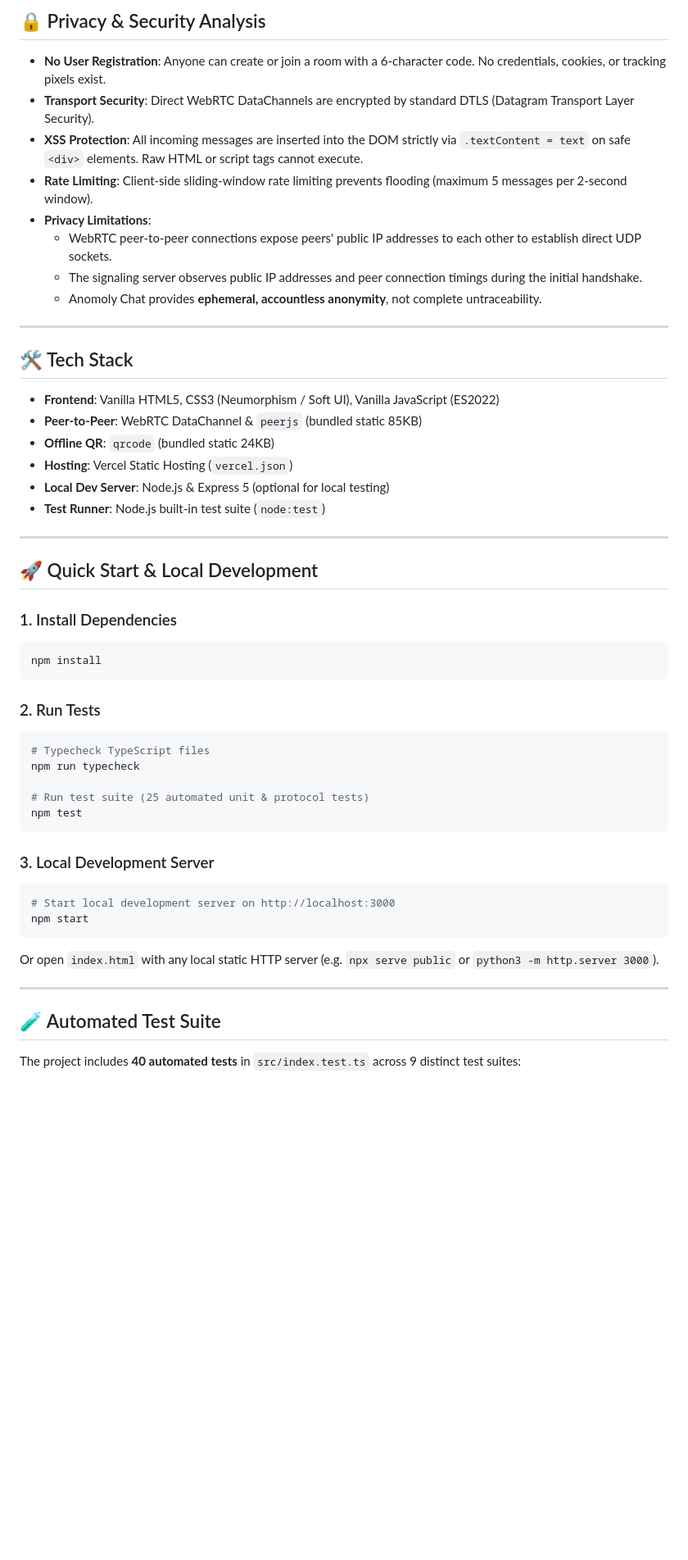
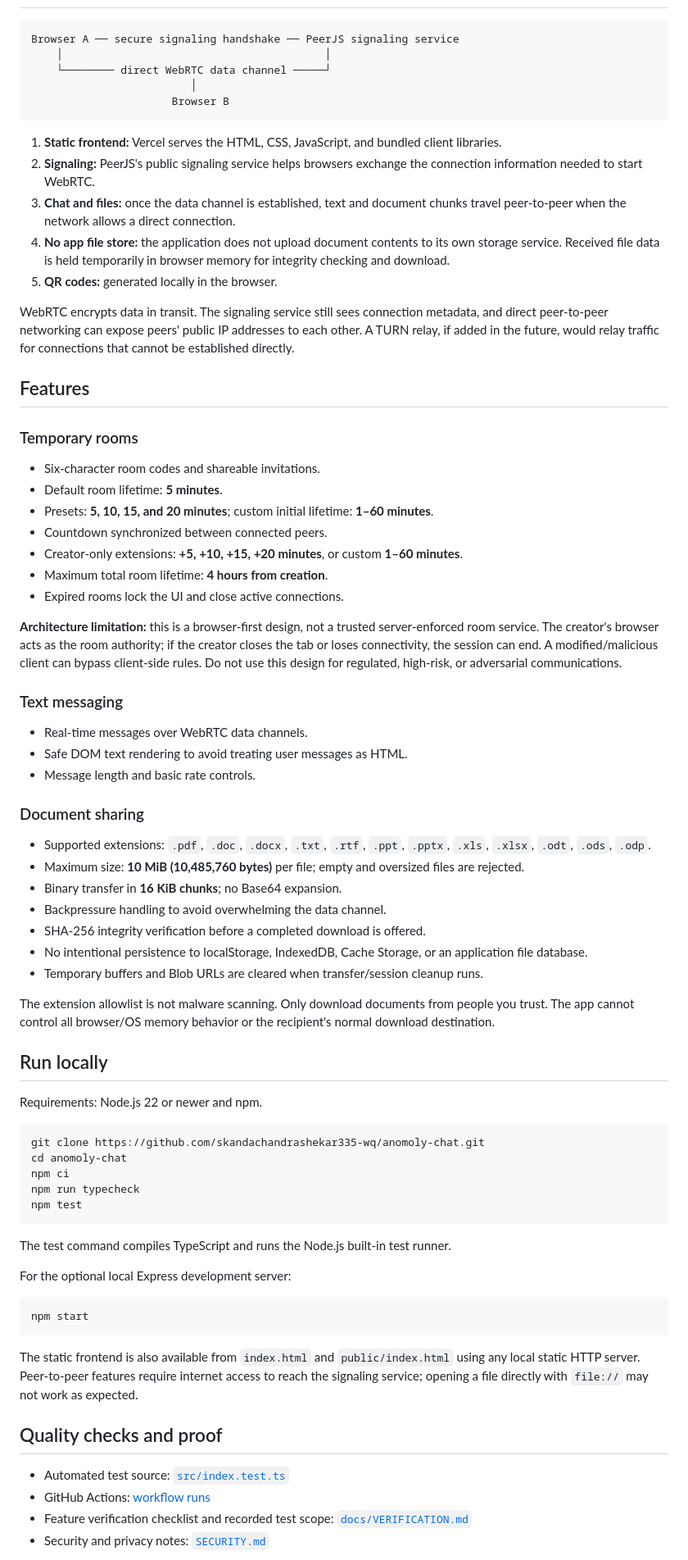
Before and after one commit to skandachandrashekar335-wq/anomoly-chat, a Markdown page: README.md, the part around one of its changes. Shown at 82% size. Rendered like a GitHub page; blank space fills up the shorter version.

Commit message:
docs: refresh project README and feature guide

````diff
--- a/README.md
+++ b/README.md
@@ -59,54 +45,75 @@ WebRTC requires **signaling** to exchange connection metadata (ICE candidates an
 
-## 🔒 Privacy & Security Analysis
-
-- **No User Registration**: Anyone can create or join a room with a 6-character code. No credentials, cookies, or tracking pixels exist.
-- **Transport Security**: Direct WebRTC DataChannels are encrypted by standard DTLS (Datagram Transport Layer Security).
-- **XSS Protection**: All incoming messages are inserted into the DOM strictly via `.textContent = text` on safe `<div>` elements. Raw HTML or script tags cannot execute.
-- **Rate Limiting**: Client-side sliding-window rate limiting prevents flooding (maximum 5 messages per 2-second window).
-- **Privacy Limitations**:
-  - WebRTC peer-to-peer connections expose peers' public IP addresses to each other to establish direct UDP sockets.
-  - The signaling server observes public IP addresses and peer connection timings during the initial handshake.
-  - Anomoly Chat provides **ephemeral, accountless anonymity**, not complete untraceability.
-
----
-
-## 🛠️ Tech Stack
-
-- **Frontend**: Vanilla HTML5, CSS3 (Neumorphism / Soft UI), Vanilla JavaScript (ES2022)
-- **Peer-to-Peer**: WebRTC DataChannel & `peerjs` (bundled static 85KB)
-- **Offline QR**: `qrcode` (bundled static 24KB)
-- **Hosting**: Vercel Static Hosting (`vercel.json`)
-- **Local Dev Server**: Node.js & Express 5 (optional for local testing)
-- **Test Runner**: Node.js built-in test suite (`node:test`)
-
----
-
-## 🚀 Quick Start & Local Development
-
-### 1. Install Dependencies
-```bash
-npm install
+```text
+Browser A ── secure signaling handshake ── PeerJS signaling service
+    │                                         │
+    └──────── direct WebRTC data channel ─────┘
+                         │
+                      Browser B
 ```
 
-### 2. Run Tests
+1. **Static frontend:** Vercel serves the HTML, CSS, JavaScript, and bundled client libraries.
+2. **Signaling:** PeerJS's public signaling service helps browsers exchange the connection information needed to start WebRTC.
+3. **Chat and files:** once the data channel is established, text and document chunks travel peer-to-peer when the network allows a direct connection.
+4. **No app file store:** the application does not upload document contents to its own storage service. Received file data is held temporarily in browser memory for integrity checking and download.
+5. **QR codes:** generated locally in the browser.
+
+WebRTC encrypts data in transit. The signaling service still sees connection metadata, and direct peer-to-peer networking can expose peers' public IP addresses to each other. A TURN relay, if added in the future, would relay traffic for connections that cannot be established directly.
+
+## Features
+
+### Temporary rooms
+- Six-character room codes and shareable invitations.
+- Default room lifetime: **5 minutes**.
+- Presets: **5, 10, 15, and 20 minutes**; custom initial lifetime: **1–60 minutes**.
+- Countdown synchronized between connected peers.
+- Creator-only extensions: **+5, +10, +15, +20 minutes**, or custom **1–60 minutes**.
+- Maximum total room lifetime: **4 hours from creation**.
+- Expired rooms lock the UI and close active connections.
+
+**Architecture limitation:** this is a browser-first design, not a trusted server-enforced room service. The creator's browser acts as the room authority; if the creator closes the tab or loses connectivity, the session can end. A modified/malicious client can bypass client-side rules. Do not use this design for regulated, high-risk, or adversarial communications.
+
+### Text messaging
+- Real-time messages over WebRTC data channels.
+- Safe DOM text rendering to avoid treating user messages as HTML.
+- Message length and basic rate controls.
+
+### Document sharing
+- Supported extensions: `.pdf`, `.doc`, `.docx`, `.txt`, `.rtf`, `.ppt`, `.pptx`, `.xls`, `.xlsx`, `.odt`, `.ods`, `.odp`.
+- Maximum size: **10 MiB (10,485,760 bytes)** per file; empty and oversized files are rejected.
+- Binary transfer in **16 KiB chunks**; no Base64 expansion.
+- Backpressure handling to avoid overwhelming the data channel.
+- SHA-256 integrity verification before a completed download is offered.
+- No intentional persistence to localStorage, IndexedDB, Cache Storage, or an application file database.
+- Temporary buffers and Blob URLs are cleared when transfer/session cleanup runs.
+
+The extension allowlist is not malware scanning. Only download documents from people you trust. The app cannot control all browser/OS memory behavior or the recipient's normal download destination.
+
+## Run locally
+
+Requirements: Node.js 22 or newer and npm.
+
 ```bash
-# Typecheck TypeScript files
+git clone https://github.com/skandachandrashekar335-wq/anomoly-chat.git
+cd anomoly-chat
+npm ci
 npm run typecheck
-
-# Run test suite (25 automated unit & protocol tests)
 npm test
 ```
 
-### 3. Local Development Server
+The test command compiles TypeScript and runs the Node.js built-in test runner.
+
+For the optional local Express development server:
+
 ```bash
-# Start local development server on http://localhost:3000
 npm start
 ```
-Or open `index.html` with any local static HTTP server (e.g. `npx serve public` or `python3 -m http.server 3000`).
 
----
+The static frontend is also available from `index.html` and `public/index.html` using any local static HTTP server. Peer-to-peer features require internet access to reach the signaling service; opening a file directly with `file://` may not work as expected.
 
-## 🧪 Automated Test Suite
+## Quality checks and proof
 
-The project includes **40 automated tests** in `src/index.test.ts` across 9 distinct test suites:
+- Automated test source: [`src/index.test.ts`](src/index.test.ts)
+- GitHub Actions: [workflow runs](https://github.com/skandachandrashekar335-wq/anomoly-chat/actions)
+- Feature verification checklist and recorded test scope: [`docs/VERIFICATION.md`](docs/VERIFICATION.md)
+- Security and privacy notes: [`SECURITY.md`](SECURITY.md)
 
````
Also changed, not shown: other parts of README.md (+63 -78 lines).
